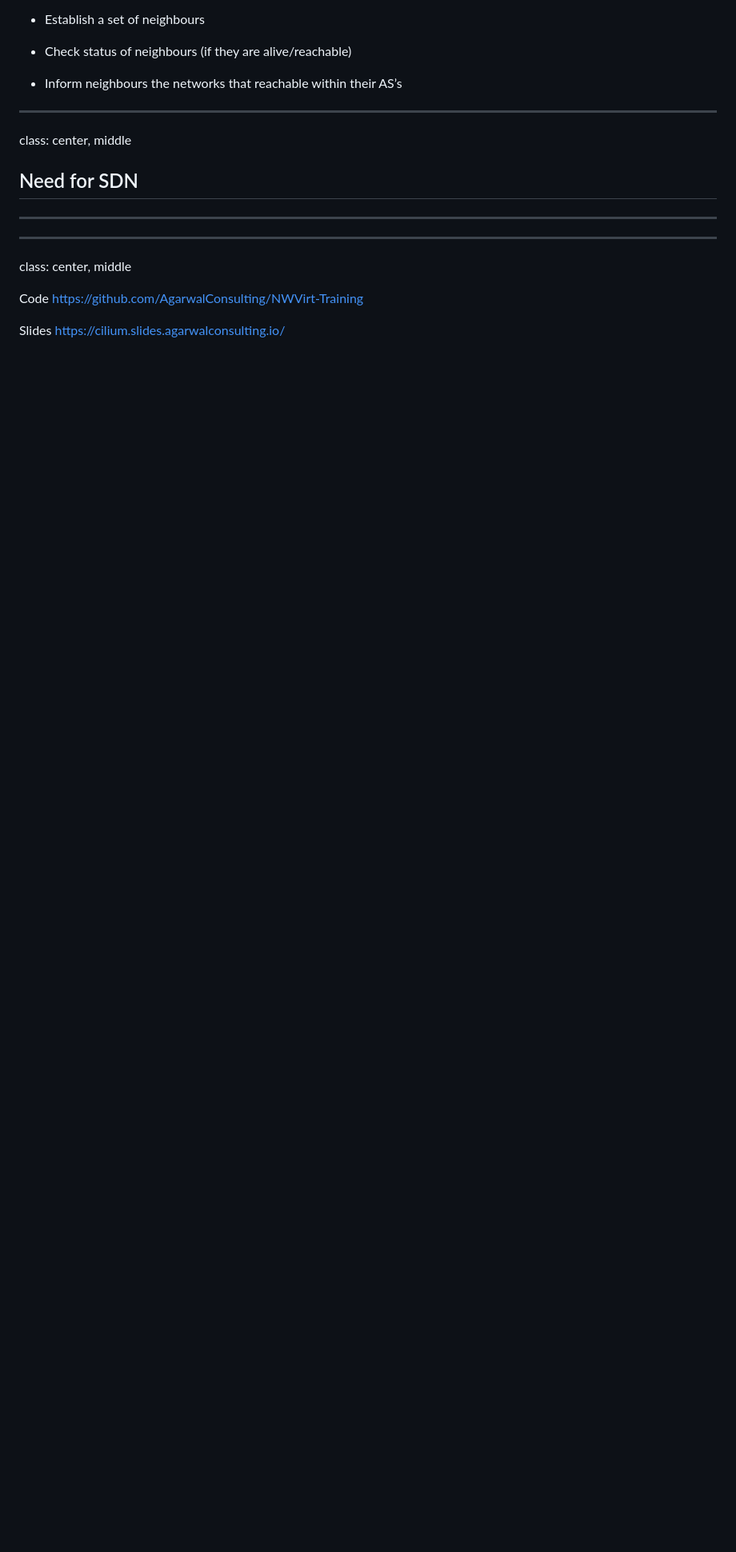
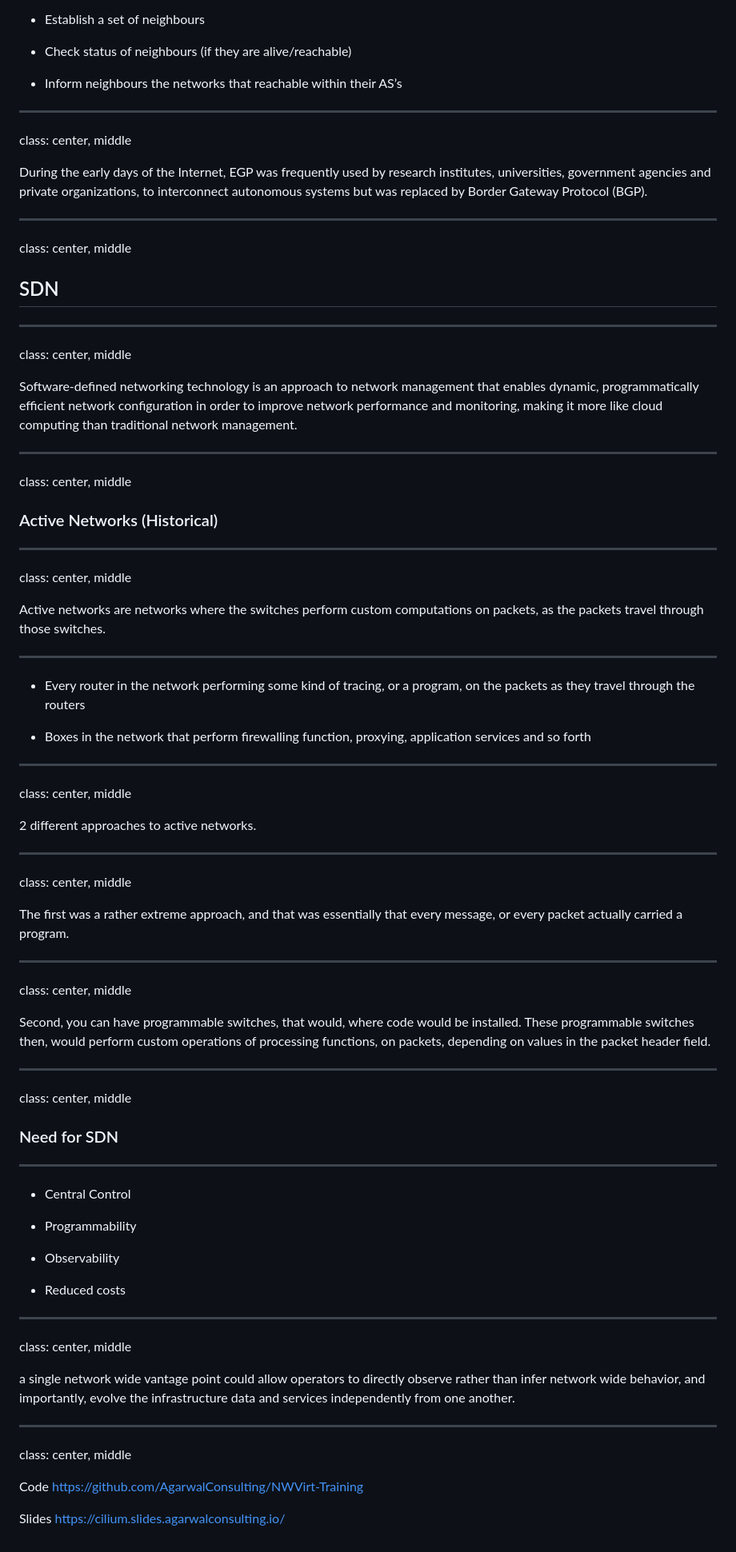
Before and after one commit to AgarwalConsulting/NWVirt-Training, a Markdown page: slides.md, the part around the change printed below. Shown: that part at 80% size. Drawn GitHub-style; blank space fills up the shorter version.

Commit message:
Adding SDN and Active Networks intro.

```diff
--- a/slides.md
+++ b/slides.md
@@ -1133,11 +1140,68 @@ EGP has three major functions:
 ---
 class: center, middle
 
-## Need for SDN
+During the early days of the Internet, EGP was frequently used by research institutes, universities, government agencies and private organizations, to interconnect autonomous systems but was replaced by Border Gateway Protocol (BGP).
+
+---
+class: center, middle
+
+## SDN
+
+---
+class: center, middle
+
+Software-defined networking technology is an approach to network management that enables dynamic, programmatically efficient network configuration in order to improve network performance and monitoring, making it more like cloud computing than traditional network management.
+
+---
+class: center, middle
+
+### Active Networks (Historical)
+
+---
+class: center, middle
+
+Active networks are networks where the switches perform custom computations on packets, as the packets travel through those switches.
 
 ---
 
+- Every router in the network performing some kind of tracing, or a program, on the packets as they travel through the routers
 
+- Boxes in the network that perform firewalling function, proxying, application services and so forth
+
+---
+class: center, middle
+
+2 different approaches to active networks.
+
+---
+class: center, middle
+
+The first was a rather extreme approach, and that was essentially that every message, or every packet actually carried a program.
+
+---
+class: center, middle
+
+Second, you can have programmable switches, that would, where code would be installed. These programmable switches then, would perform custom operations of processing functions, on packets, depending on values in the packet header field.
+
+---
+class: center, middle
+
+### Need for SDN
+
+---
+
+- Central Control
+
+- Programmability
+
+- Observability
+
+- Reduced costs
+
+---
+class: center, middle
+
+a single network wide vantage point could allow operators to directly observe rather than infer network wide behavior, and importantly, evolve the infrastructure data and services independently from one another.
 
 ---
 class: center, middle
```
Also changed, not shown: other parts of slides.md (+7 -0 lines), commands.md (added, +11 -0 lines), assets/images/NS-vs-EW-traffic.png (added).
